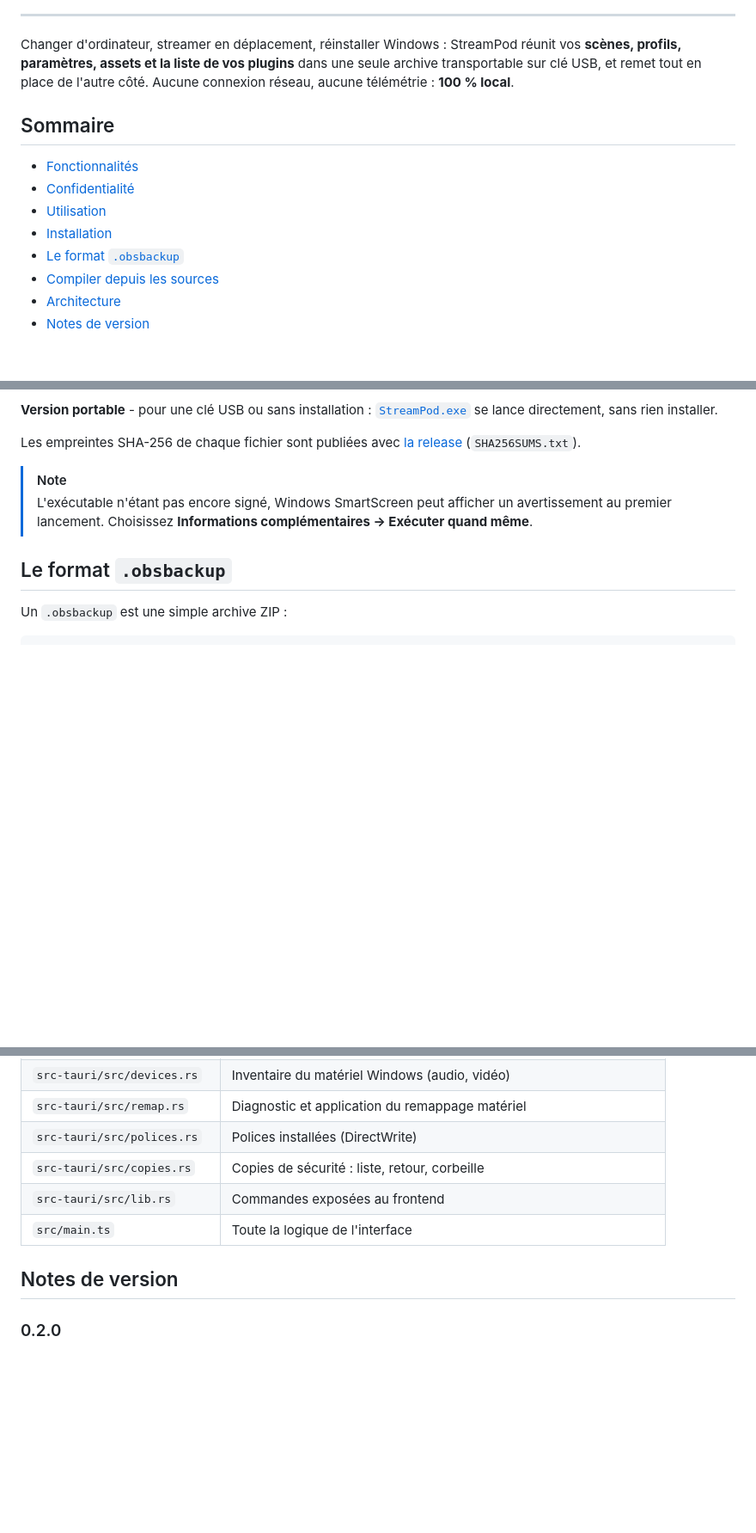
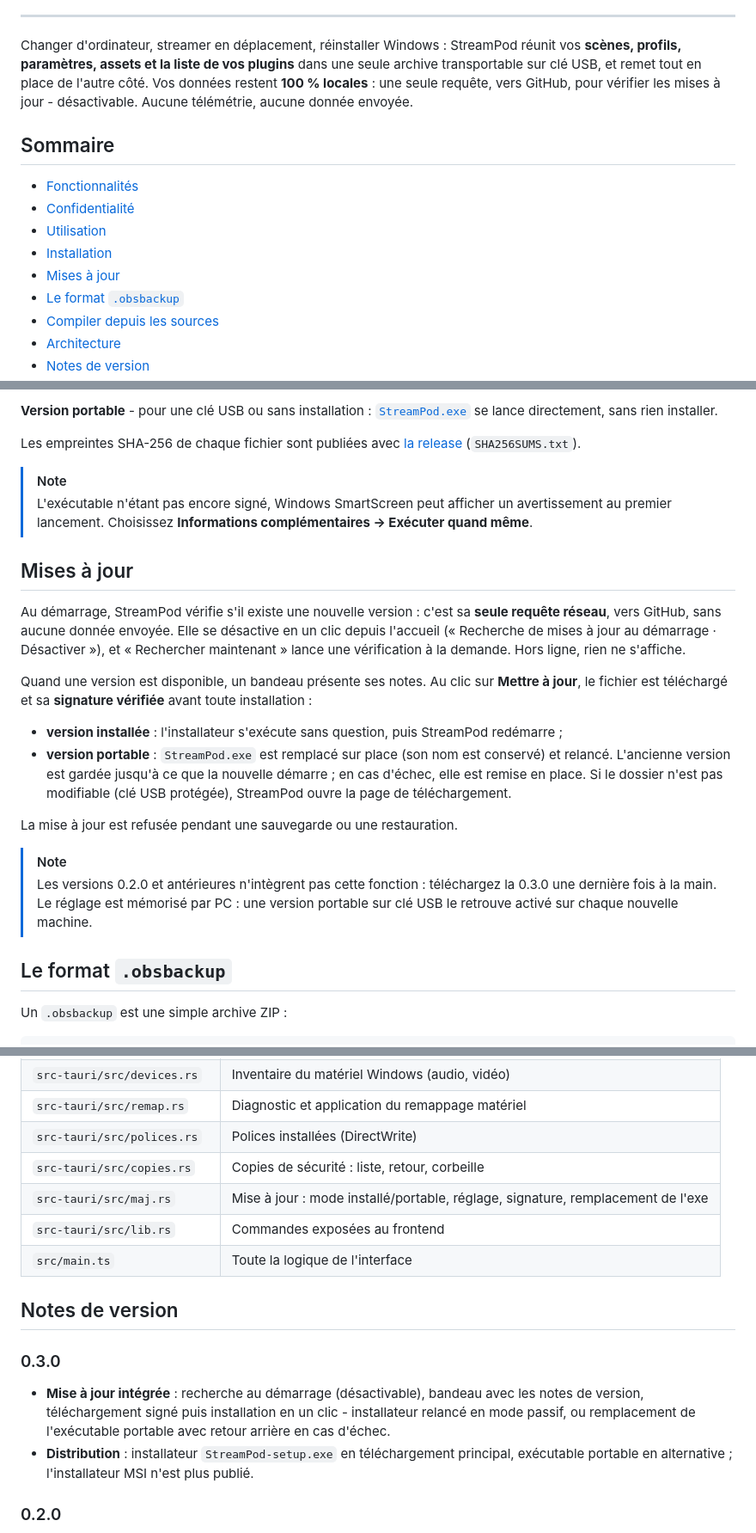
Before and after one commit to lexqhh/StreamPod, a Markdown page: README.md, 3 parts joined by grey strips. Shown at 86% size. Drawn GitHub-style; blank space fills up the shorter version.

Commit message:
docs: section mises a jour et nouvelle promesse reseau

```diff
--- a/README.md
+++ b/README.md
@@ -19,7 +19,9 @@ embarquer votre clé de stream.
 Changer d'ordinateur, streamer en déplacement, réinstaller Windows : StreamPod
 réunit vos **scènes, profils, paramètres, assets et la liste de vos plugins** dans une seule
 archive transportable sur clé USB, et remet tout en place de l'autre côté.
-Aucune connexion réseau, aucune télémétrie : **100 % local**.
+Vos données restent **100 % locales** : une seule requête, vers GitHub, pour
+vérifier les mises à jour - désactivable. Aucune télémétrie, aucune donnée
+envoyée.
 
 ## Sommaire
 
@@ -27,6 +29,7 @@ Aucune connexion réseau, aucune télémétrie : **100 % local**.
 - [Confidentialité](#confidentialité)
 - [Utilisation](#utilisation)
 - [Installation](#installation)
+- [Mises à jour](#mises-à-jour)
 - [Le format `.obsbackup`](#le-format-obsbackup)
 - [Compiler depuis les sources](#compiler-depuis-les-sources)
 - [Architecture](#architecture)
@@ -167,6 +170,33 @@ Les empreintes SHA-256 de chaque fichier sont publiées avec
 > avertissement au premier lancement. Choisissez **Informations complémentaires
 > → Exécuter quand même**.
 
+## Mises à jour
+
+Au démarrage, StreamPod vérifie s'il existe une nouvelle version : c'est sa
+**seule requête réseau**, vers GitHub, sans aucune donnée envoyée. Elle se
+désactive en un clic depuis l'accueil (« Recherche de mises à jour au démarrage
+· Désactiver »), et « Rechercher maintenant » lance une vérification à la
+demande. Hors ligne, rien ne s'affiche.
+
+Quand une version est disponible, un bandeau présente ses notes. Au clic sur
+**Mettre à jour**, le fichier est téléchargé et sa **signature vérifiée** avant
+toute installation :
+
+- **version installée** : l'installateur s'exécute sans question, puis
+  StreamPod redémarre ;
+- **version portable** : `StreamPod.exe` est remplacé sur place (son nom est
+  conservé) et relancé. L'ancienne version est gardée jusqu'à ce que la
+  nouvelle démarre ; en cas d'échec, elle est remise en place. Si le dossier
+  n'est pas modifiable (clé USB protégée), StreamPod ouvre la page de
+  téléchargement.
+
+La mise à jour est refusée pendant une sauvegarde ou une restauration.
+
+> [!NOTE]
+> Les versions 0.2.0 et antérieures n'intègrent pas cette fonction : téléchargez
+> la 0.3.0 une dernière fois à la main. Le réglage est mémorisé par PC : une
+> version portable sur clé USB le retrouve activé sur chaque nouvelle machine.
+
 ## Le format `.obsbackup`
 
 Un `.obsbackup` est une simple archive ZIP :
@@ -232,10 +263,21 @@ TypeScript** vanilla, en français.
 | `src-tauri/src/remap.rs` | Diagnostic et application du remappage matériel |
 | `src-tauri/src/polices.rs` | Polices installées (DirectWrite) |
 | `src-tauri/src/copies.rs` | Copies de sécurité : liste, retour, corbeille |
+| `src-tauri/src/maj.rs` | Mise à jour : mode installé/portable, réglage, signature, remplacement de l'exe |
 | `src-tauri/src/lib.rs` | Commandes exposées au frontend |
 | `src/main.ts` | Toute la logique de l'interface |
 
 ## Notes de version
+
+### 0.3.0
+
+- **Mise à jour intégrée** : recherche au démarrage (désactivable), bandeau avec
+  les notes de version, téléchargement signé puis installation en un clic -
+  installateur relancé en mode passif, ou remplacement de l'exécutable
+  portable avec retour arrière en cas d'échec.
+- **Distribution** : installateur `StreamPod-setup.exe` en téléchargement
+  principal, exécutable portable en alternative ; l'installateur MSI n'est
+  plus publié.
 
 ### 0.2.0
 
```
Also changed, not shown: other parts of README.md (+2 -1 lines), BRANDING.md (+11 -7 lines).
